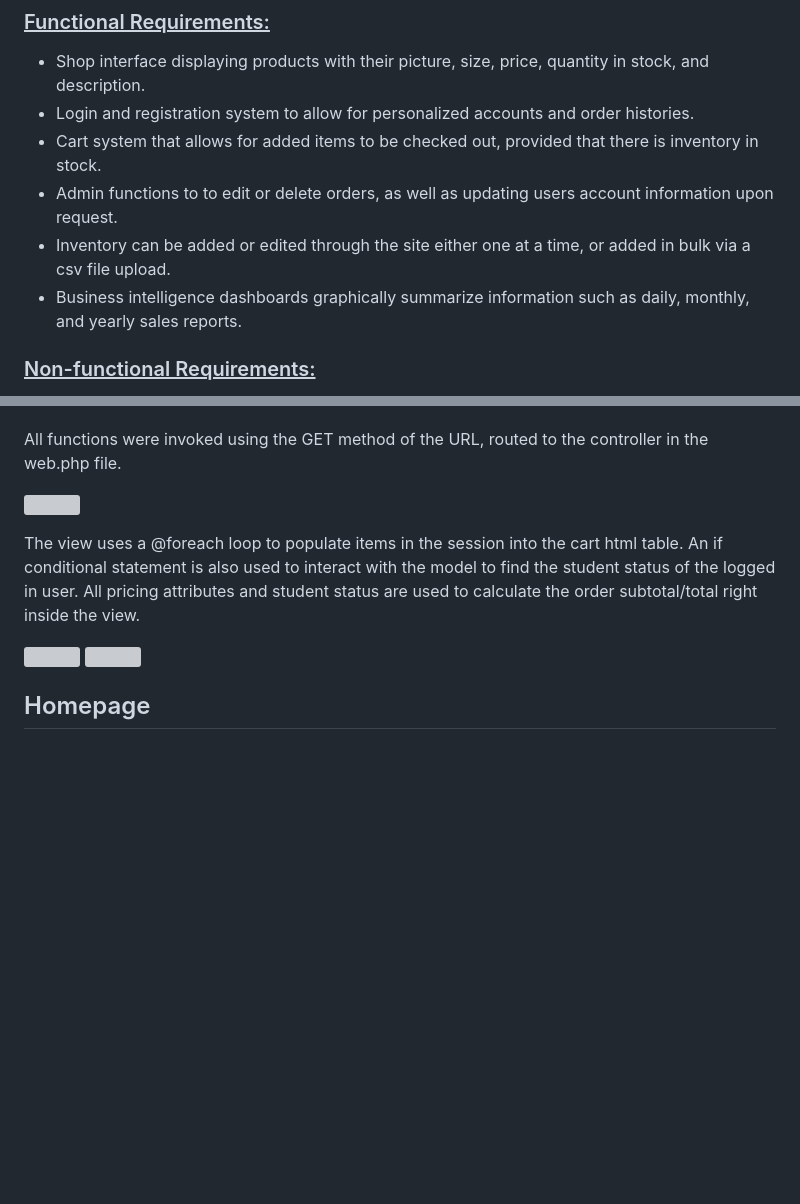
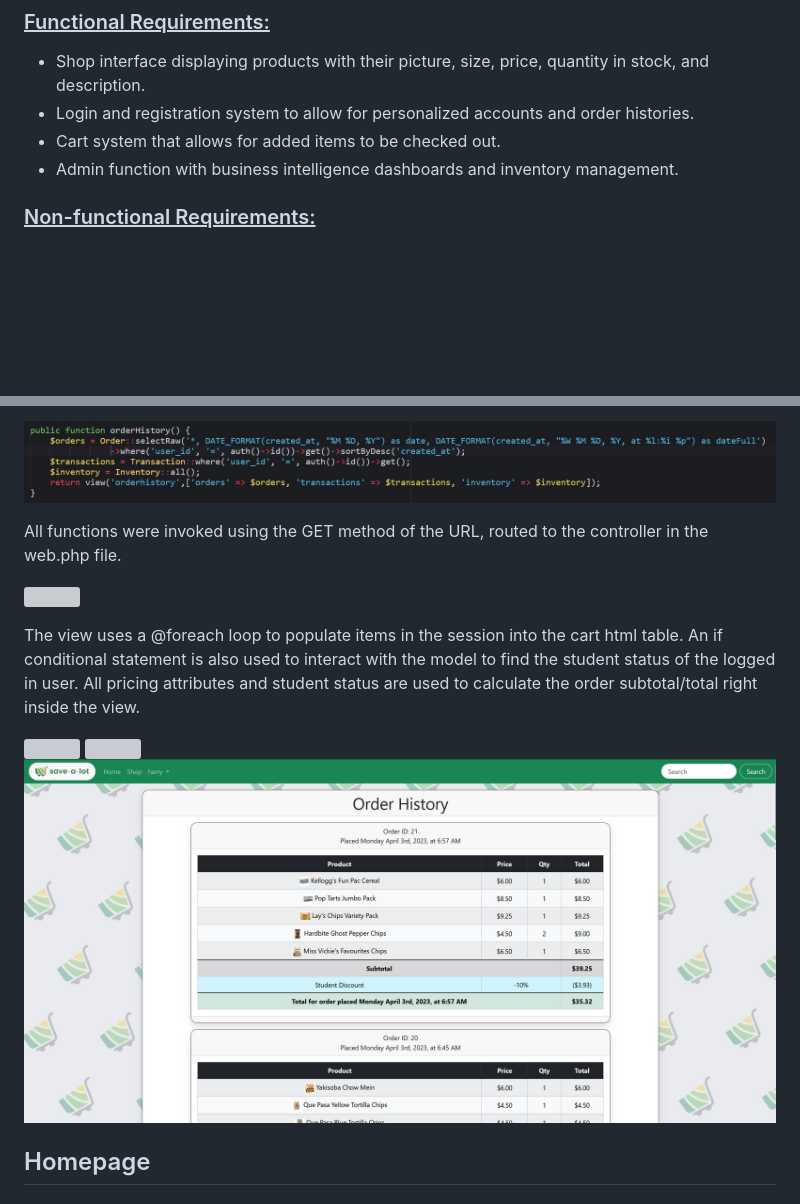
Before and after one commit to bill071194/savealot, a Markdown page: README.md, 2 parts joined by grey strips. Rendered like a GitHub page; pictures changed too: img/orderHistory.jpg (added), img/orderHistoryController.jpg (added); blank space fills up the shorter version; grey boxes are pictures that could not be loaded.

```diff
--- a/README.md
+++ b/README.md
@@ -34,10 +34,8 @@ With Save-a-lot, you can get your groceries with just 3 easy steps:
 ### <ins>Functional Requirements:</ins>
 - Shop interface displaying products with their picture, size, price, quantity in stock, and description.
 - Login and registration system to allow for personalized accounts and order histories.
-- Cart system that allows for added items to be checked out, provided that there is inventory in stock.
-- Admin functions to to edit or delete orders, as well as updating users account information upon request.
-- Inventory can be added or edited through the site either one at a time, or added in bulk via a csv file upload.
-- Business intelligence dashboards graphically summarize information such as daily, monthly, and yearly sales reports.
+- Cart system that allows for added items to be checked out.
+- Admin function with business intelligence dashboards and inventory management.
 
 ### <ins>Non-functional Requirements:</ins>
 - Software development framework that accommodates front end, back end, and database functions.
@@ -236,3 +331,4 @@ The controller methods for the cart comprise of 4 functions: addToCart(), remove
+![](img/orderHistoryController.jpg)
 
 All functions were invoked using the GET method of the URL, routed to the controller in the web.php file.
 <br></br>
@@ -244,6 +340,7 @@ The view uses a @foreach loop to populate items in the session into the cart htm
 
 ![](img/cart2.jpg)
 ![](img/cart3.jpg)
+![](img/orderHistory.jpg)
 
 ## Homepage
 
```
Also changed, not shown: other parts of README.md (+107 -1 lines), img/adminAllOrdersController.jpg (added), img/adminAllOrdersView.jpg (added), img/adminNewUsers.jpg (added).
